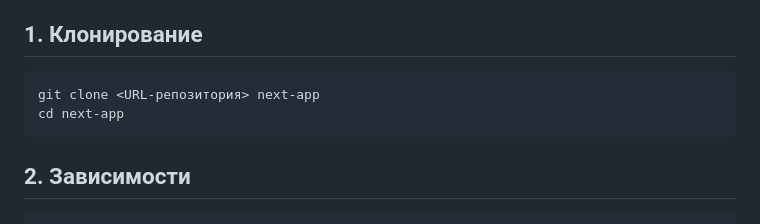
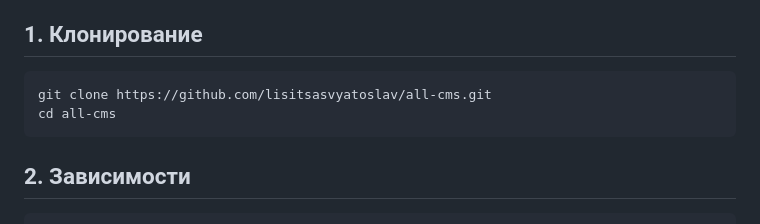
Before and after one commit to lisitsasvyatoslav/all-cms, a Markdown page: README.md, the part around the change. Rendered like a GitHub page.

Commit message:
fix: fix readme

````diff
--- a/README.md
+++ b/README.md
@@ -11,8 +11,8 @@
 ## 1. Клонирование
 
 ```bash
-git clone <URL-репозитория> next-app
-cd next-app
+git clone https://github.com/lisitsasvyatoslav/all-cms.git
+cd all-cms
 ```
 
 ## 2. Зависимости
````
